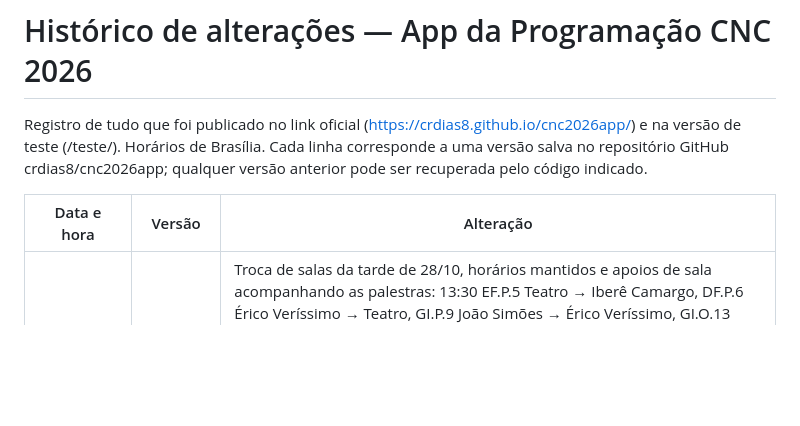
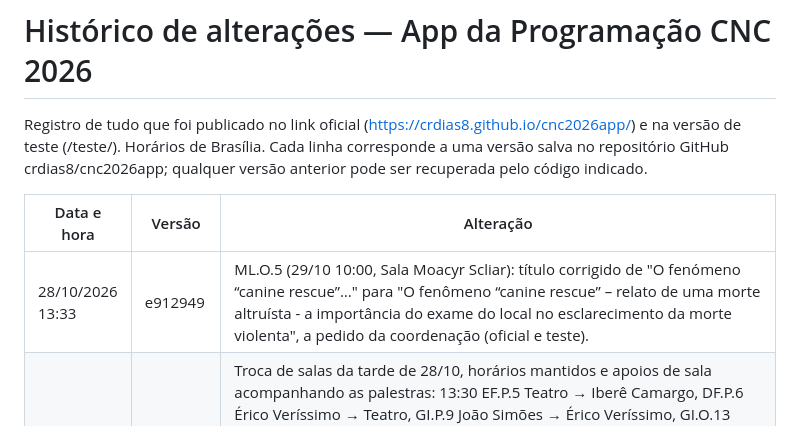
Before and after one commit to crdias8/cnc2026app, a Markdown page: HISTORICO.md, the part around the change. Rendered like a GitHub page; blank space fills up the shorter version.

Commit message:
Histórico: ML.O.5
Co-Authored-By: Claude Opus 5.5 <noreply@anthropic.com>
Claude-Session: https://claude.ai/code/session_01QpbTdYhaPvXSWS9jUnXZKz

```diff
--- a/HISTORICO.md
+++ b/HISTORICO.md
@@ -4,6 +4,7 @@ Registro de tudo que foi publicado no link oficial (https://crdias8.github.io/cn
 
 | Data e hora | Versão | Alteração |
 |---|---|---|
+| 28/10/2026 13:33 | e912949 | ML.O.5 (29/10 10:00, Sala Moacyr Scliar): título corrigido de "O fenómeno “canine rescue”…" para "O fenômeno “canine rescue” – relato de uma morte altruísta - a importância do exame do local no esclarecimento da morte violenta", a pedido da coordenação (oficial e teste). |
 | 28/10/2026 12:09 | 4aa569e | Troca de salas da tarde de 28/10, horários mantidos e apoios de sala acompanhando as palestras: 13:30 EF.P.5 Teatro → Iberê Camargo, DF.P.6 Érico Veríssimo → Teatro, GI.P.9 João Simões → Érico Veríssimo, GI.O.13 Iberê Camargo → João Simões; 14:30 BA.P.4 Teatro → Elis Regina, LC.P.4 Elis Regina → Teatro; 16:10 CP.P.4 Teatro → Elis Regina, BA.P.3 Moacyr Scliar → Teatro, EX.7 Elis Regina → Moacyr Scliar; 17:10 BA.P.8 Teatro → Elis Regina, LC.P.6 Érico Veríssimo → Teatro, ML.P.7 Elis Regina → Érico Veríssimo. Aviso automático de mudança de sala para quem havia favoritado essas atividades antes da mudança. A pedido da coordenação (oficial e teste). |
 | 28/10/2026 11:45 | da6f002 | Painel: lotação das salas atualizada para o alerta de 90% — Arena Elis Regina 77 (antes 90), Auditório Augusto Meyer 42 (120), João Simões Lopes Neto 35 (50), Iberê Camargo 44 (65), Mário Quintana 54 (70), Moacyr Scliar 45 (65), Érico Veríssimo 134 (230), Dyonélio Machado 52 (65), Josué Guimarães 64 (60), Alcides Maya 43 (40); Teatro Lupicínio Rodrigues mantido em 340. A pedido da coordenação (o app não muda). |
 | 28/10/2026 11:06 | 8684f79 | Informações gerais (aba Início): quadro no topo com o texto "Não encontrou o que precisa no app? Consulte o Manual do Congressista." e botão "Baixe aqui o Manual do Congressista" (materiais/Manual_do_Congressista_CNC2026.pdf, 12 páginas, 1,1 MB; versão com imagens reduzidas do arquivo de 35 MB enviado pela coordenação, atualização de 28/10). Downloads contados no painel. A pedido da coordenação (oficial e teste). |
```
